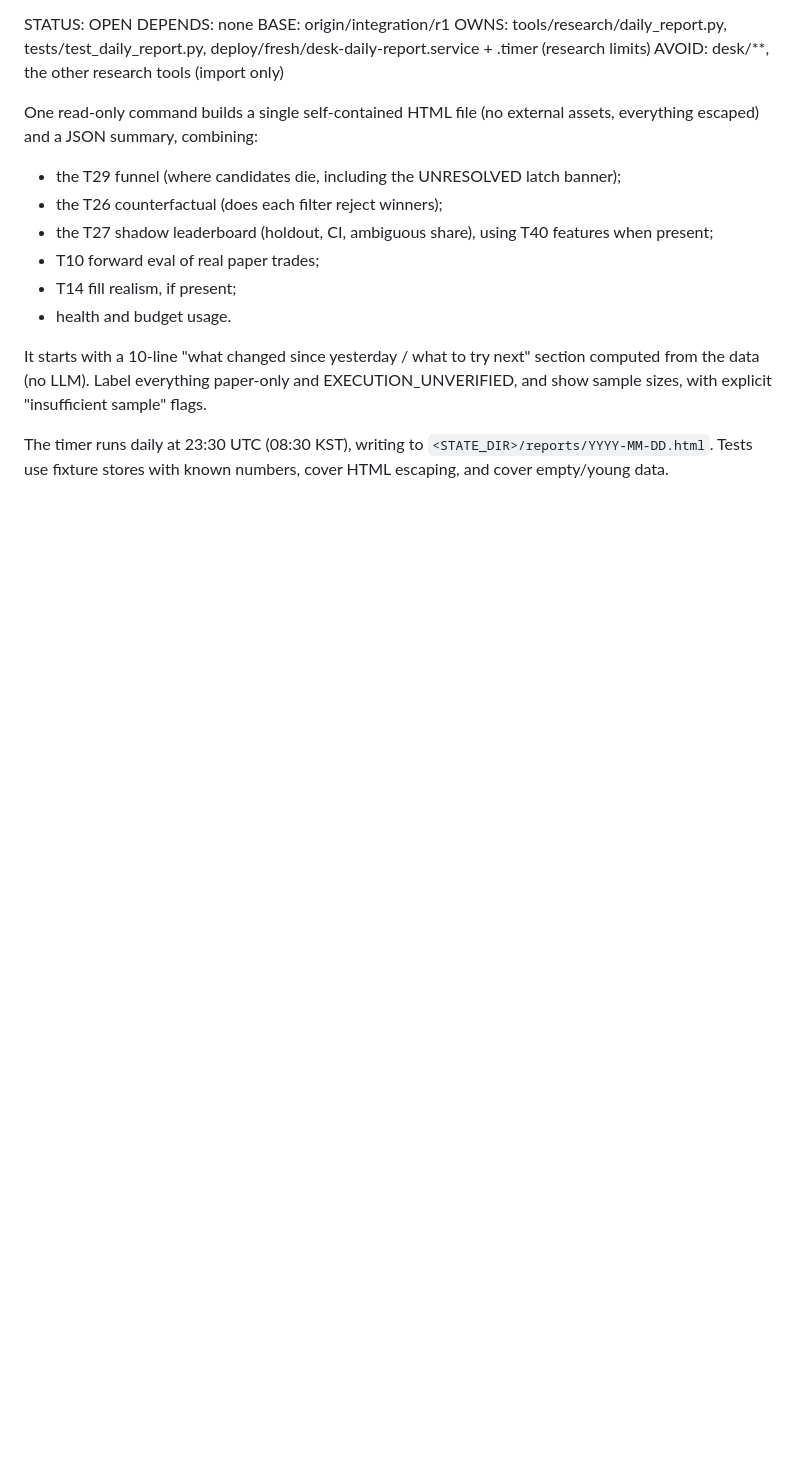
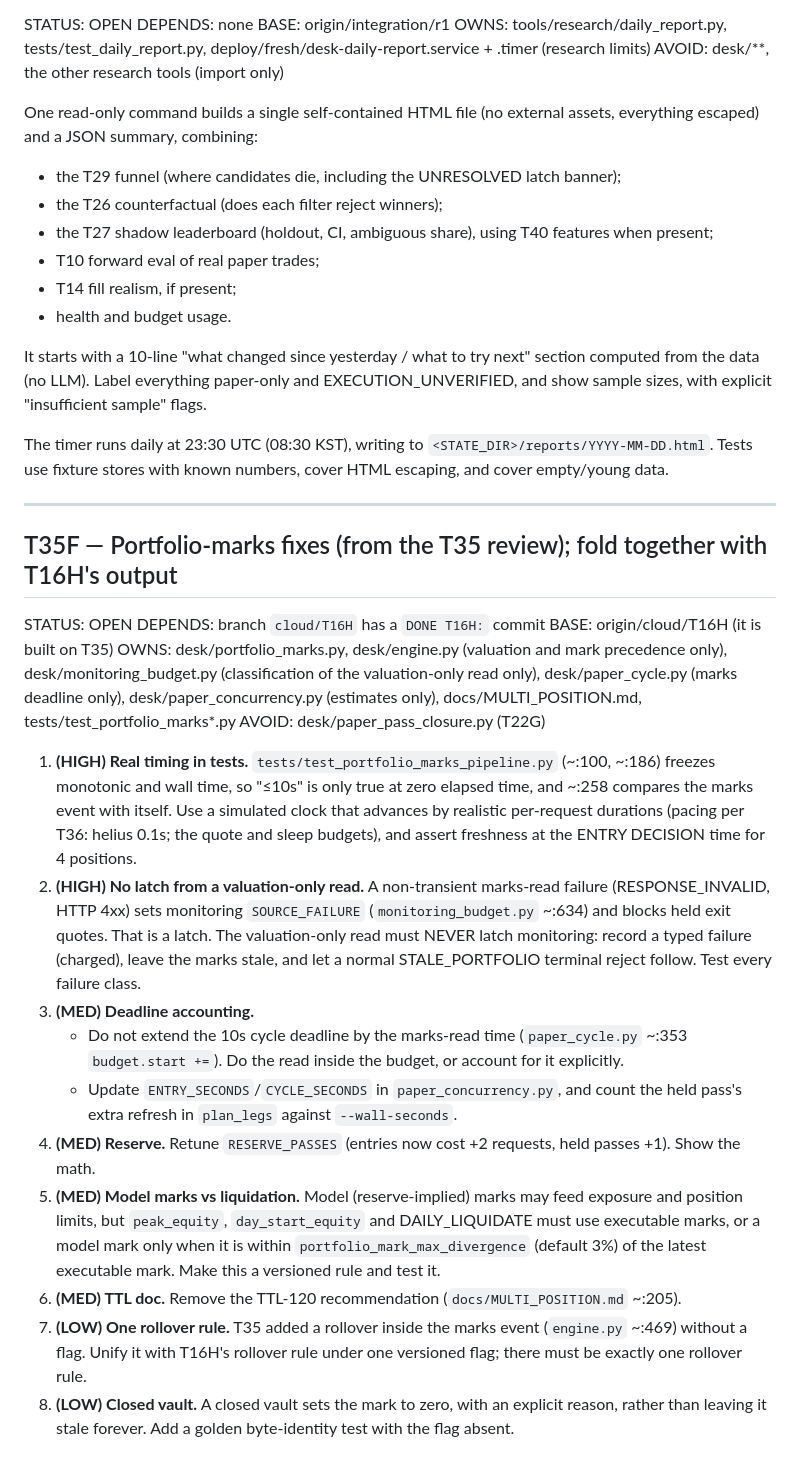
Before and after one commit to pixelmanager-cloud/solana-paper-desk, a Markdown page: TASKS.md, the part around the change. GitHub-like rendering; blank space fills up the shorter version.

Commit message:
Queue: T35F portfolio-marks fixes after T16H
Co-Authored-By: Claude Opus 5.5 <noreply@anthropic.com>

```diff
--- a/TASKS.md
+++ b/TASKS.md
@@ -1488,3 +1488,23 @@ One read-only command builds a single self-contained HTML file (no external asse
 It starts with a 10-line "what changed since yesterday / what to try next" section computed from the data (no LLM). Label everything paper-only and EXECUTION_UNVERIFIED, and show sample sizes, with explicit "insufficient sample" flags.
 
 The timer runs daily at 23:30 UTC (08:30 KST), writing to `<STATE_DIR>/reports/YYYY-MM-DD.html`. Tests use fixture stores with known numbers, cover HTML escaping, and cover empty/young data.
+
+---
+
+## T35F — Portfolio-marks fixes (from the T35 review); fold together with T16H's output
+STATUS: OPEN
+DEPENDS: branch `cloud/T16H` has a `DONE T16H:` commit
+BASE: origin/cloud/T16H (it is built on T35)
+OWNS: desk/portfolio_marks.py, desk/engine.py (valuation and mark precedence only), desk/monitoring_budget.py (classification of the valuation-only read only), desk/paper_cycle.py (marks deadline only), desk/paper_concurrency.py (estimates only), docs/MULTI_POSITION.md, tests/test_portfolio_marks*.py
+AVOID: desk/paper_pass_closure.py (T22G)
+
+1. **(HIGH) Real timing in tests.** `tests/test_portfolio_marks_pipeline.py` (~:100, ~:186) freezes monotonic and wall time, so "≤10s" is only true at zero elapsed time, and ~:258 compares the marks event with itself. Use a simulated clock that advances by realistic per-request durations (pacing per T36: helius 0.1s; the quote and sleep budgets), and assert freshness at the ENTRY DECISION time for 4 positions.
+2. **(HIGH) No latch from a valuation-only read.** A non-transient marks-read failure (RESPONSE_INVALID, HTTP 4xx) sets monitoring `SOURCE_FAILURE` (`monitoring_budget.py` ~:634) and blocks held exit quotes. That is a latch. The valuation-only read must NEVER latch monitoring: record a typed failure (charged), leave the marks stale, and let a normal STALE_PORTFOLIO terminal reject follow. Test every failure class.
+3. **(MED) Deadline accounting.**
+   - Do not extend the 10s cycle deadline by the marks-read time (`paper_cycle.py` ~:353 `budget.start +=`). Do the read inside the budget, or account for it explicitly.
+   - Update `ENTRY_SECONDS`/`CYCLE_SECONDS` in `paper_concurrency.py`, and count the held pass's extra refresh in `plan_legs` against `--wall-seconds`.
+4. **(MED) Reserve.** Retune `RESERVE_PASSES` (entries now cost +2 requests, held passes +1). Show the math.
+5. **(MED) Model marks vs liquidation.** Model (reserve-implied) marks may feed exposure and position limits, but `peak_equity`, `day_start_equity` and DAILY_LIQUIDATE must use executable marks, or a model mark only when it is within `portfolio_mark_max_divergence` (default 3%) of the latest executable mark. Make this a versioned rule and test it.
+6. **(MED) TTL doc.** Remove the TTL-120 recommendation (`docs/MULTI_POSITION.md` ~:205).
+7. **(LOW) One rollover rule.** T35 added a rollover inside the marks event (`engine.py` ~:469) without a flag. Unify it with T16H's rollover rule under one versioned flag; there must be exactly one rollover rule.
+8. **(LOW) Closed vault.** A closed vault sets the mark to zero, with an explicit reason, rather than leaving it stale forever. Add a golden byte-identity test with the flag absent.
```
